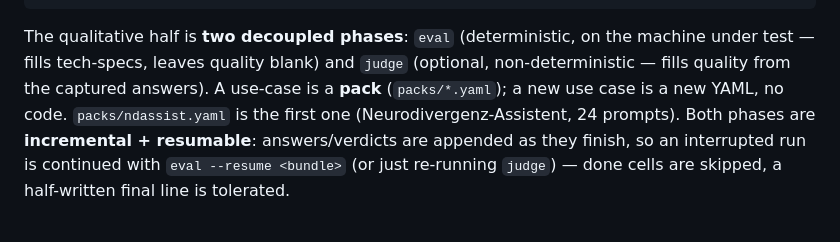
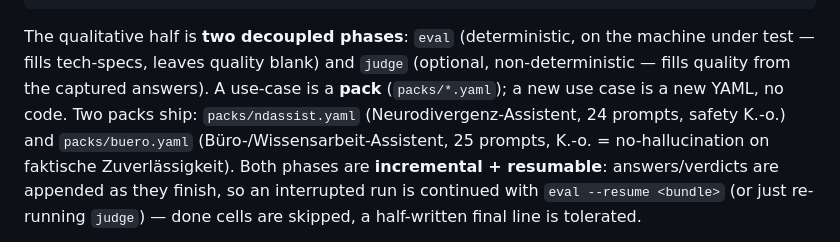
Before and after one commit to johannes-kaindl/llm-benchmark-harness, a Markdown page: AGENTS.md, the part around the change. GitHub-like rendering.

```diff
--- a/AGENTS.md
+++ b/AGENTS.md
@@ -65,8 +65,10 @@ loadview.py latest host-load snapshot from resources.jsonl (used by the eval vie
 The qualitative half is **two decoupled phases**: `eval` (deterministic, on the
 machine under test — fills tech-specs, leaves quality blank) and `judge` (optional,
 non-deterministic — fills quality from the captured answers). A use-case is a **pack**
-(`packs/*.yaml`); a new use case is a new YAML, no code. `packs/ndassist.yaml` is the
-first one (Neurodivergenz-Assistent, 24 prompts). Both phases are **incremental +
+(`packs/*.yaml`); a new use case is a new YAML, no code. Two packs ship:
+`packs/ndassist.yaml` (Neurodivergenz-Assistent, 24 prompts, safety K.-o.) and
+`packs/buero.yaml` (Büro-/Wissensarbeit-Assistent, 25 prompts, K.-o. = no-hallucination
+on faktische Zuverlässigkeit). Both phases are **incremental +
 resumable**: answers/verdicts are appended as they finish, so an interrupted run is
 continued with `eval --resume <bundle>` (or just re-running `judge`) — done cells are
 skipped, a half-written final line is tolerated.
```
Also changed, not shown: README.de.md (+2 -1 lines), README.md (+2 -1 lines).
